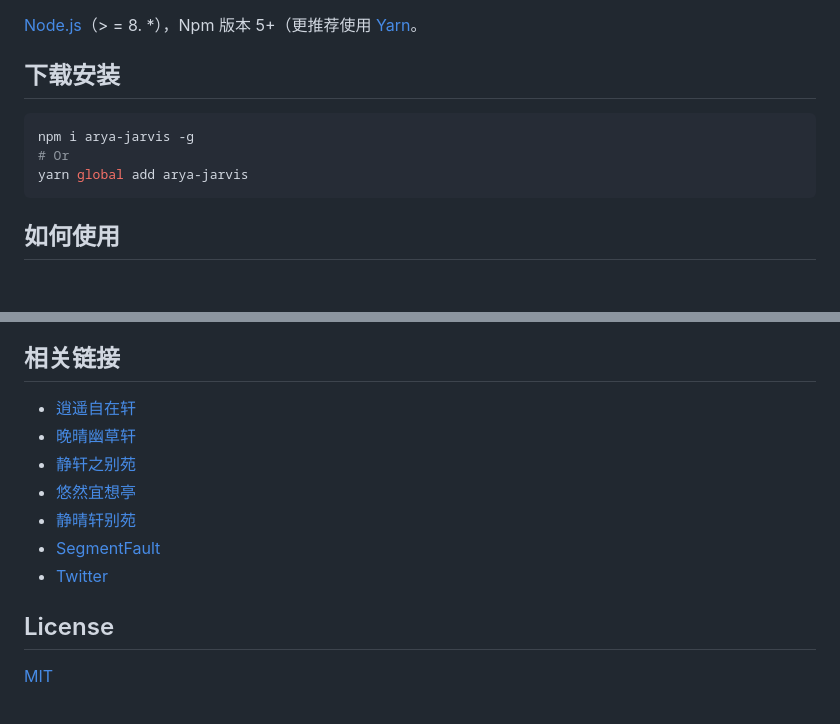
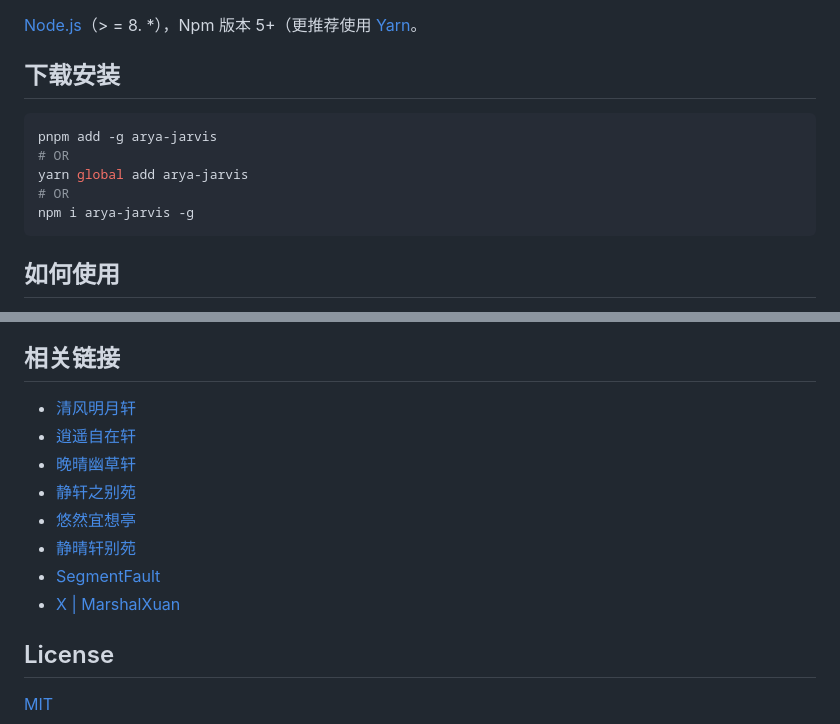
Before and after one commit to nicejade/arya-jarvis-doc, a Markdown page: README.md, 2 parts joined by grey strips. GitHub-like rendering; blank space fills up the shorter version.

Commit message:
🚑️ Update README Partial details

````diff
--- a/README.md
+++ b/README.md
@@ -49,9 +49,11 @@
 ## 下载安装
 
 ```bash
+pnpm add -g arya-jarvis
+# OR
+yarn global add arya-jarvis
+# OR
 npm i arya-jarvis -g
-# Or
-yarn global add arya-jarvis
 ```
 
 ## 如何使用
@@ -242,13 +244,14 @@ arya l
 
 ## 相关链接
 
+- [清风明月轩](https://www.thebettersites.com/?ref=github.com)
 - [逍遥自在轩](https://niceshare.site/?ref=github.com)
 - [晚晴幽草轩](https://www.jeffjade.com/nicelinks?ref=github.com)
 - [静轩之别苑](https://quickapp.lovejade.cn/?ref=github.com)
 - [悠然宜想亭](https://forum.lovejade.cn//?ref=github.com)
 - [静晴轩别苑](https://nice.lovejade.cn/?ref=github.com)
 - [SegmentFault](https://segmentfault.com/u/jeffjade)
-- [Twitter](https://twitter.com/nicejadeyang)
+- [X | MarshalXuan](https://x.com/MarshalXuan)
 
 ## License
 
````
Also changed, not shown: docs/README.md (+6 -3 lines), docs/zh-cn.md (+6 -3 lines).
